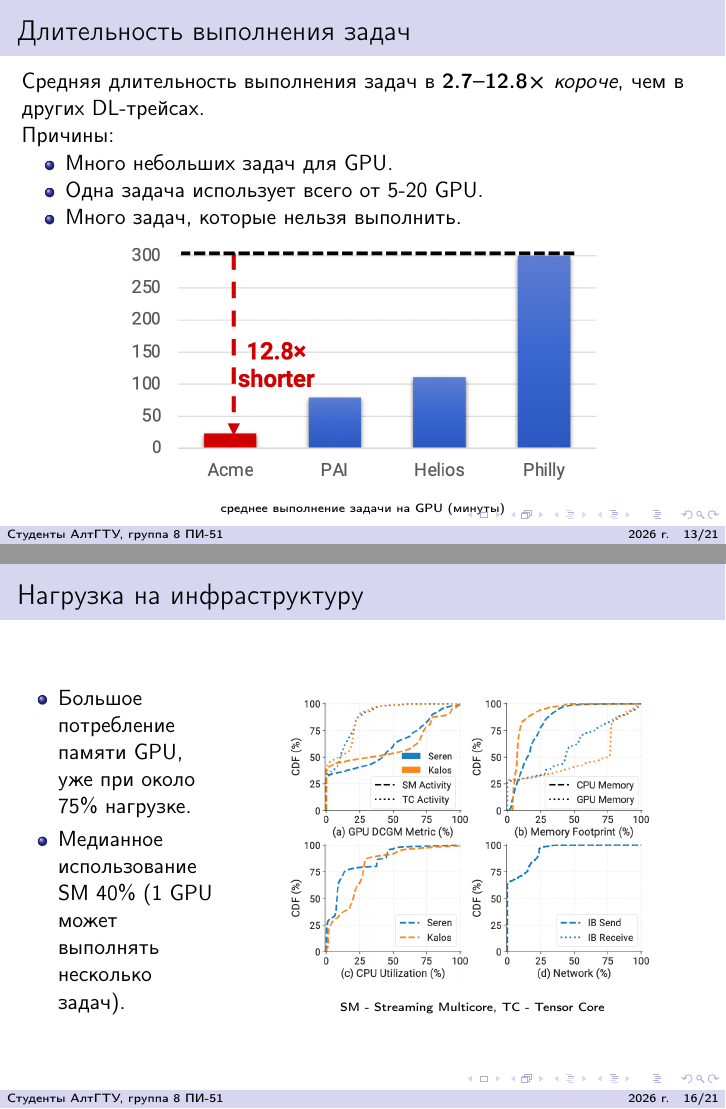
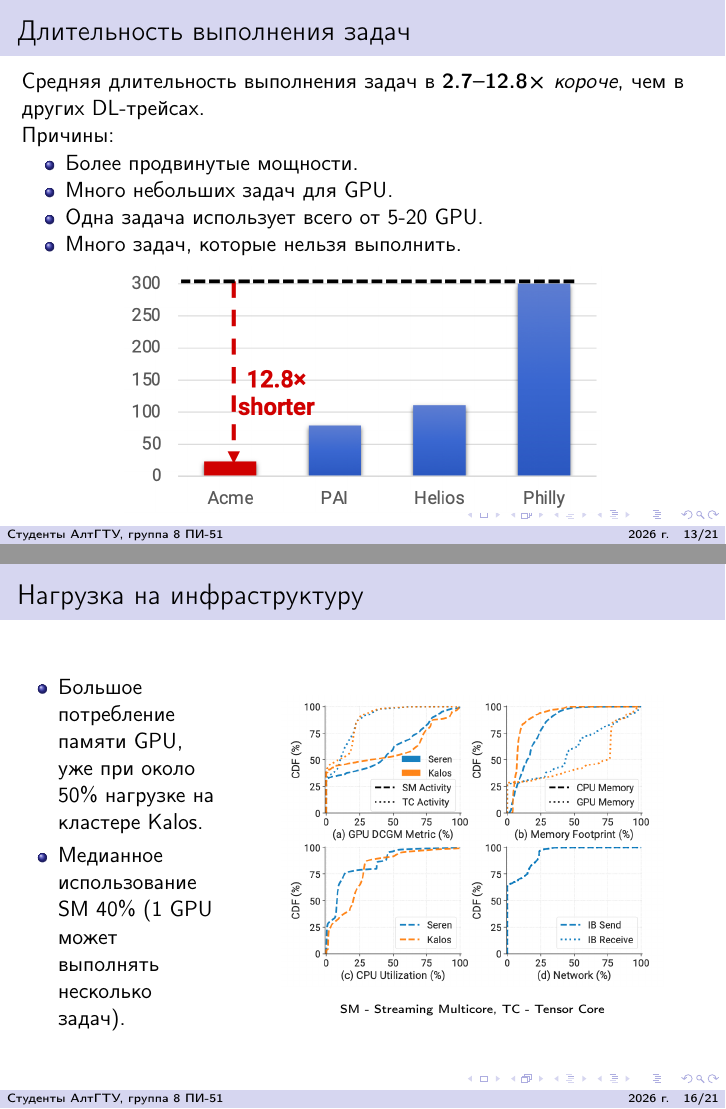
Before and after one commit to delokoseni/Characterization-of-Large-Language-Model-Development-in-the-Datacenter, LaTeX slides (main.tex, which reads sections/03_datacenter_char.tex): pages 13 and 16 of 22, joined at a grey line. Compiled offline with pdfLaTeX.

Commit message:
small fixes

```diff
--- a/sections/03_datacenter_char.tex
+++ b/sections/03_datacenter_char.tex
@@ -2,6 +2,7 @@
     Средняя длительность выполнения задач в \textbf{2.7--12.8×} \textit{короче}, чем в других DL-трейсах.\\
     Причины:
     \begin{itemize}
+        \item Более продвинутые мощности.
         \item Много небольших задач для GPU.
         \item Одна задача использует всего от 5-20 GPU.
         \item Много задач, которые нельзя выполнить.
@@ -38,7 +39,7 @@
     \begin{columns}
         \column{0.3\textwidth}
             \begin{itemize}
-                \item Большое потребление памяти GPU, уже при около 75\% нагрузке.
+                \item Большое потребление памяти GPU, уже при около 50\% нагрузке на кластере Kalos.
                 \item Медианное использование SM 40\% (1 GPU может выполнять несколько задач).
             \end{itemize}
         \column{0.7\textwidth}
```
Also changed, not shown: main.pdf.
